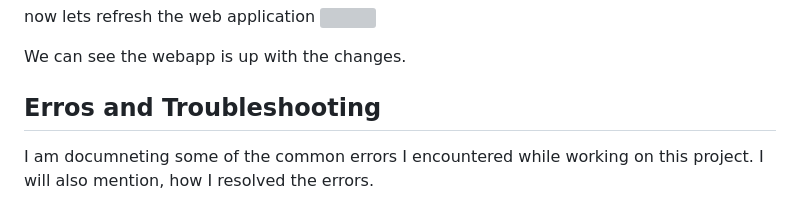
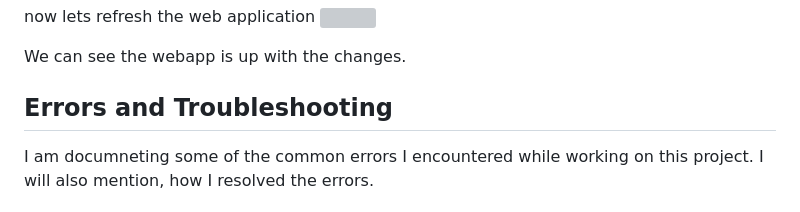
Before and after one commit to AbiVavilala/CI-CD-App-AWS, a Markdown page: README.md, the part around the change. Drawn GitHub-style; grey boxes are pictures that could not be loaded.

Commit message:
Documenting errors

```diff
--- a/README.md
+++ b/README.md
@@ -412,7 +412,7 @@ now lets refresh the web application
 
 We can see the webapp is up with the changes.
 
-## Erros and Troubleshooting
+## Errors and Troubleshooting
 
 I am documneting some of the common errors I encountered while working on this project. I will also mention, how I resolved the errors.
 
```
